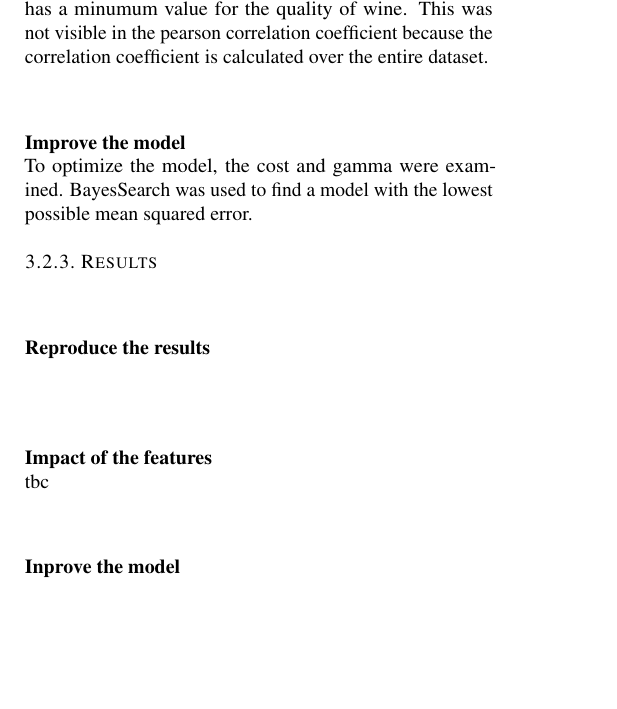
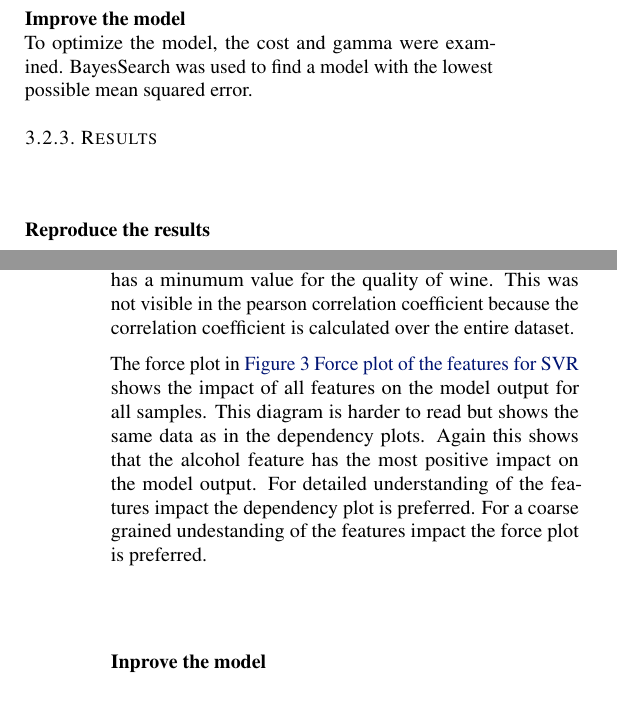
Before and after one commit to abroer/IM0712-Assignment3, a LaTeX document (Latex/main.tex): part of one column of page 2 of 14 before the commit and two parts of the columns of pages 2 and 4 of 14 after it, the two joined at a grey line, cut so that both start at the same text, the shorter picture padded with empty space. Compiled offline with pdfLaTeX.

Commit message:
Further details on both implementation and results for shap values of SVR

```diff
--- a/Latex/main.tex
+++ b/Latex/main.tex
@@ -113,0 +130,7 @@ How the training data is chosen is unknown, so the split between training and te
+\subsubsubsection{Improve the model}
+To optimize the model, the cost and gamma were examined. BayesSearch was used to find a model with the lowest possible mean squared error.
+
+\subsubsection{Results}
+
+\subsubsubsection{Reproduce the results}
+\begin{figure*}
@@ -114,3 +140,7 @@ How the training data is chosen is unknown, so the split between training and te
+\label{fig:Reproduce-SVR-the-results}
+\end{figure*}
+
+\subsubsubsection{Impact of the features}
 In figure \autoref{fig:dependency-plot-svr} \nameref{fig:dependency-plot-svr} the impact of the features is visualized.
 The dependency plot shows the impact of each feature on the model output.
 The color of the dots indicates the value of the feature, with red indicating a high value and blue indicating a low value.
@@ -141,10 +171,11 @@ This was not visible in the pearson correlation coefficient because the correlat
     \caption{Dependency plot of the features for SVR}
     \label{fig:dependency-plot-svr}
 \end{figure*}
-\subsubsubsection{Improve the model}
-To optimize the model, the cost and gamma were examined. BayesSearch was used to find a model with the lowest possible mean squared error.
 
-\subsubsection{Results}
+The force plot in \autoref{fig:force-plot-svr} \nameref{fig:force-plot-svr} shows the impact of all features on the model output for all samples.
+This diagram is harder to read but shows the same data as in the dependency plots.
+Again this shows that the alcohol feature has the most positive impact on the model output.
+For detailed understanding of the features impact the dependency plot is preferred.
+For a coarse grained undestanding of the features impact the force plot is preferred.
 
-\subsubsubsection{Reproduce the results}
 \begin{figure*}
@@ -154 +181,0 @@ To optimize the model, the cost and gamma were examined. BayesSearch was used to
-\label{fig:Reproduce-SVR-the-results}
@@ -155,8 +185,5 @@ To optimize the model, the cost and gamma were examined. BayesSearch was used to
+	\label{fig:force-plot-svr}
 \end{figure*}
-
-\subsubsubsection{Impact of the features}
-tbc
-
 
 \subsubsubsection{Inprove the model}
 
```
Also changed, not shown: Latex/figures/shap_force_plot_svr.png (added), Latex/main.tex (25 more changed lines).
